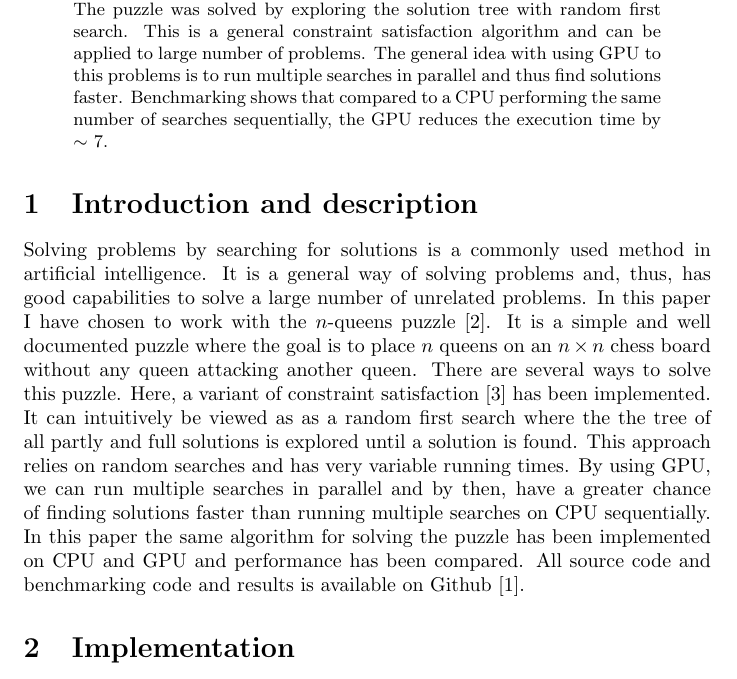
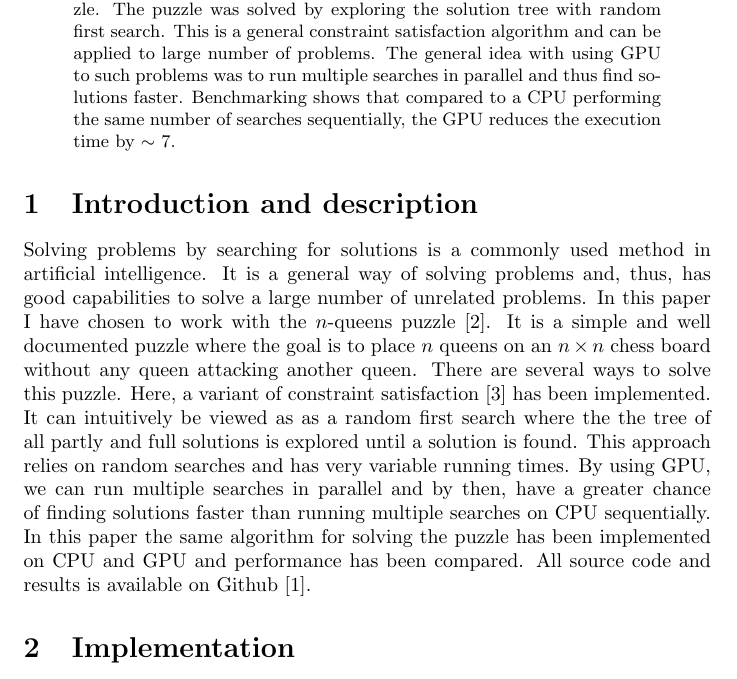
Before and after one commit to andehen/nqueenGPU, a LaTeX paper (report.tex): part of page 1 of 7, cut so that both start at the same text. Compiled offline with pdfLaTeX.

Commit message:
Fixed grammar

```diff
--- a/report.tex
+++ b/report.tex
@@ -21,7 +21,7 @@
 This paper is about using GPU to find solutions to the $n$-queens puzzle. The puzzle was
 solved by exploring the solution tree with random first search. This is a general constraint
 satisfaction algorithm and can be applied to large number of problems. The general idea with using GPU to
-this problems is to run multiple searches in parallel and thus find solutions faster. Benchmarking shows that compared to a CPU performing
+such problems was to run multiple searches in parallel and thus find solutions faster. Benchmarking shows that compared to a CPU performing
 the same number of searches sequentially, the GPU reduces the execution time by $\sim$ 7.
 
 % Using GPU for scientific computing has become very popular. For many problems,
@@ -43,7 +43,7 @@ the the tree of all partly and full solutions is explored until a solution is fo
 This approach relies on random searches and has very variable running times.
 By using GPU, we can run multiple searches in parallel and by then, have a greater chance of finding
 solutions faster than running multiple searches on CPU sequentially. In this paper the same algorithm for solving the
-puzzle has been implemented on CPU and GPU and performance has been compared. All source code and benchmarking code and results
+puzzle has been implemented on CPU and GPU and performance has been compared. All source code and results
 is available on Github \cite{github}.
 
 \section{Implementation}
```
Also changed, not shown: report.pdf.
